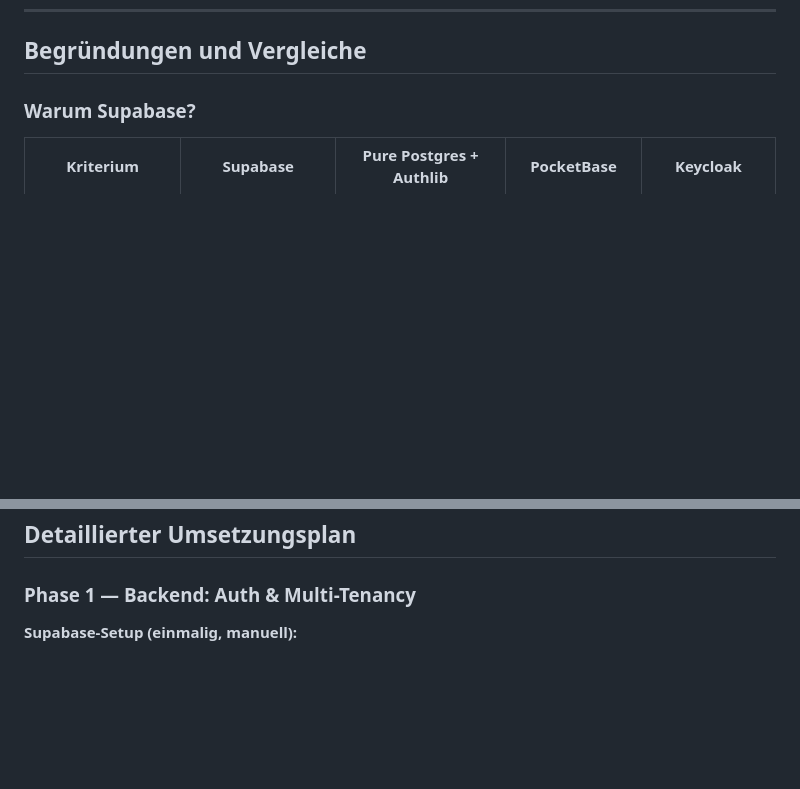
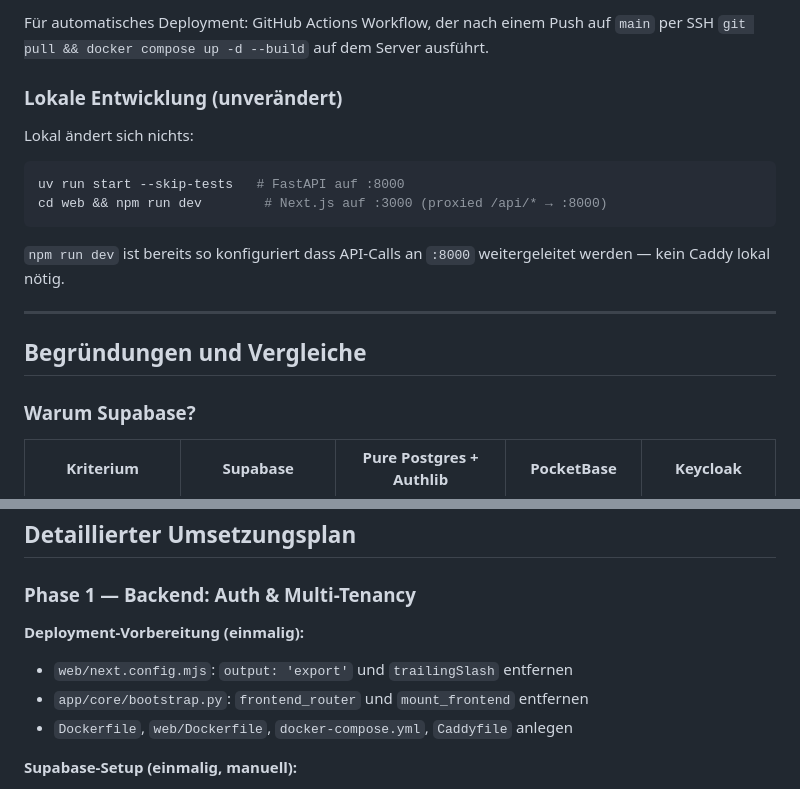
Before and after one commit to Pikktee/schnappster, a Markdown page: docs/schnappster-saas-evolution.md, 2 parts joined by grey strips. GitHub-like rendering; blank space fills up the shorter version.

````diff
--- a/docs/schnappster-saas-evolution.md
+++ b/docs/schnappster-saas-evolution.md
@@ -508,3 +650,17 @@ Für DB-Assertions in Unit-Tests: lokales PostgreSQL oder `pytest-postgresql` (i
+Für automatisches Deployment: GitHub Actions Workflow, der nach einem Push auf `main` per SSH `git pull && docker compose up -d --build` auf dem Server ausführt.
+
+### Lokale Entwicklung (unverändert)
+
+Lokal ändert sich nichts:
+```bash
+uv run start --skip-tests   # FastAPI auf :8000
+cd web && npm run dev        # Next.js auf :3000 (proxied /api/* → :8000)
+```
+
+`npm run dev` ist bereits so konfiguriert dass API-Calls an `:8000` weitergeleitet werden — kein Caddy lokal nötig.
+
+---
+
 ## Begründungen und Vergleiche
 
 ### Warum Supabase?
@@ -557,6 +713,11 @@ Durch Supabase entsteht kein zusätzlicher Ops-Aufwand für den DB-Server.
 ## Detaillierter Umsetzungsplan
 
 ### Phase 1 — Backend: Auth & Multi-Tenancy
+
+**Deployment-Vorbereitung (einmalig):**
+- `web/next.config.mjs`: `output: 'export'` und `trailingSlash` entfernen
+- `app/core/bootstrap.py`: `frontend_router` und `mount_frontend` entfernen
+- `Dockerfile`, `web/Dockerfile`, `docker-compose.yml`, `Caddyfile` anlegen
 
 **Supabase-Setup (einmalig, manuell):**
 - Projekte `schnappster-dev` und `schnappster-prod` auf supabase.com anlegen
````
Also changed, not shown: other parts of docs/schnappster-saas-evolution.md (+142 -0 lines).
